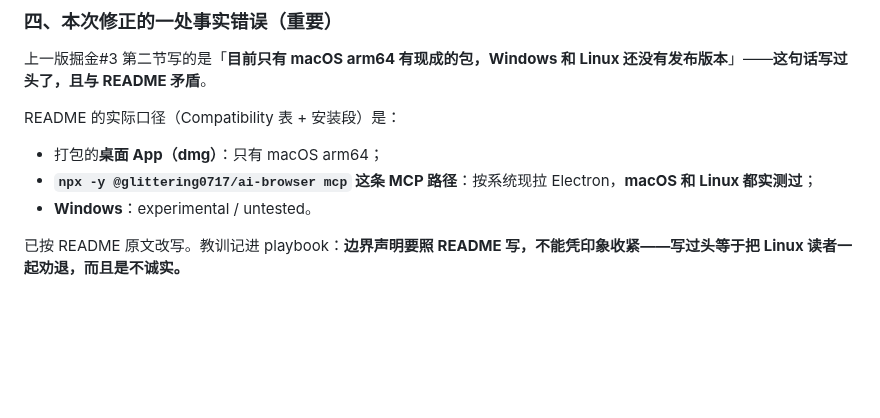
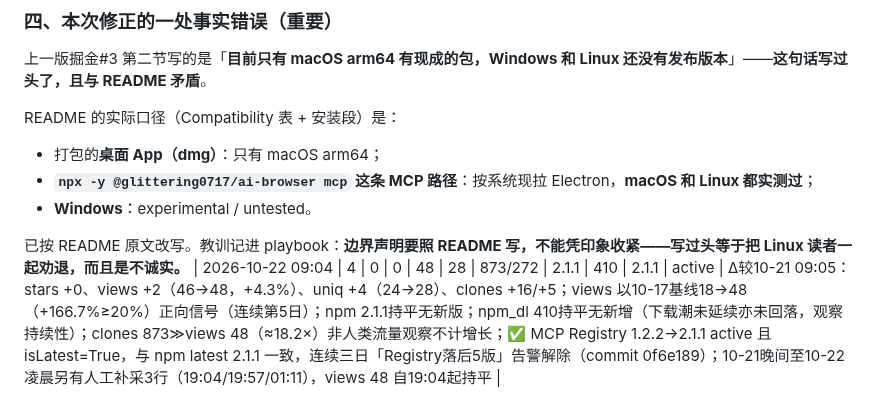
Before and after one commit to Glittering/ai-browser, a Markdown page: docs/marketing/DATA_LOG.md, the part around the change. Drawn GitHub-style; blank space fills up the shorter version.

Commit message:
data: daily snapshot 2026-10-22

```diff
--- a/docs/marketing/DATA_LOG.md
+++ b/docs/marketing/DATA_LOG.md
@@ -195,3 +195,4 @@ README 的实际口径（Compatibility 表 + 安装段）是：
 - **Windows**：experimental / untested。
 
 已按 README 原文改写。教训记进 playbook：**边界声明要照 README 写，不能凭印象收紧——写过头等于把 Linux 读者一起劝退，而且是不诚实。**
+| 2026-10-22 09:04 | 4 | 0 | 0 | 48 | 28 | 873/272 | 2.1.1 | 410 | 2.1.1 | active | Δ较10-21 09:05：stars +0、views +2（46→48，+4.3%）、uniq +4（24→28）、clones +16/+5；views 以10-17基线18→48（+166.7%≥20%）正向信号（连续第5日）；npm 2.1.1持平无新版；npm_dl 410持平无新增（下载潮未延续亦未回落，观察持续性）；clones 873≫views 48（≈18.2×）非人类流量观察不计增长；✅ MCP Registry 1.2.2→2.1.1 active 且 isLatest=True，与 npm latest 2.1.1 一致，连续三日「Registry落后5版」告警解除（commit 0f6e189）；10-21晚间至10-22凌晨另有人工补采3行（19:04/19:57/01:11），views 48 自19:04起持平 |
```
